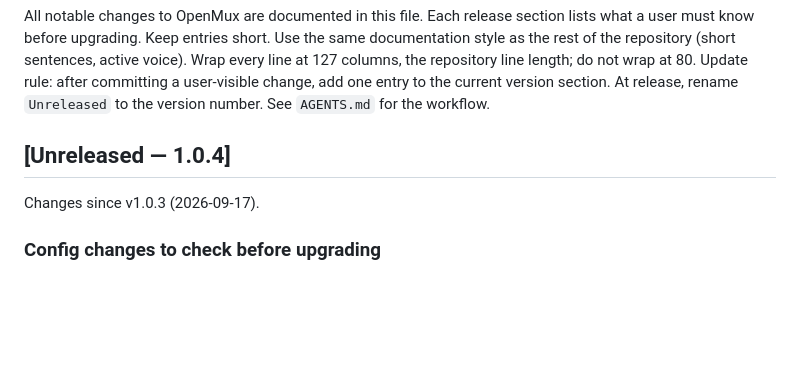
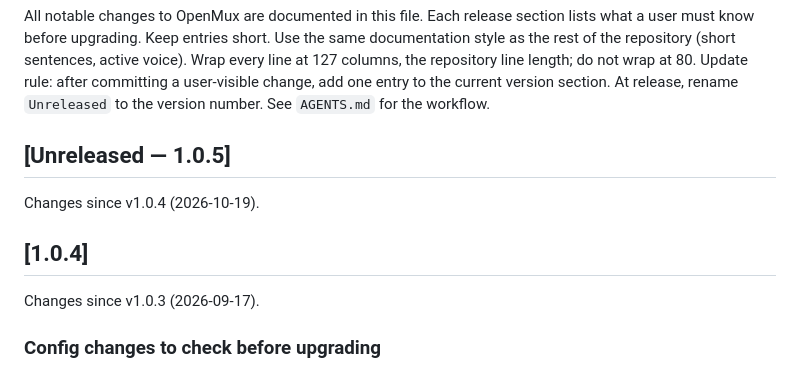
Before and after one commit to OpenMux/openmux-server, a Markdown page: CHANGELOG.md, the part around the change. Rendered like a GitHub page; blank space fills up the shorter version.

Commit message:
release: finalize the changelog for v1.0.4
Rename the Unreleased section to 1.0.4 and open 1.0.5. setuptools-scm derives the version from
the tag on this commit, so the wheel reports 1.0.4 and scripts/update_deb_changelog.py stamps
1.0.4-<DEB_REVISION>.

```diff
--- a/CHANGELOG.md
+++ b/CHANGELOG.md
@@ -6,7 +6,11 @@ line at 127 columns, the repository line length; do not wrap at 80. Update rule:
 one entry to the current version section. At release, rename `Unreleased` to the version number. See `AGENTS.md` for the
 workflow.
 
-## [Unreleased — 1.0.4]
+## [Unreleased — 1.0.5]
+
+Changes since v1.0.4 (2026-10-19).
+
+## [1.0.4]
 
 Changes since v1.0.3 (2026-09-17).
 
```
